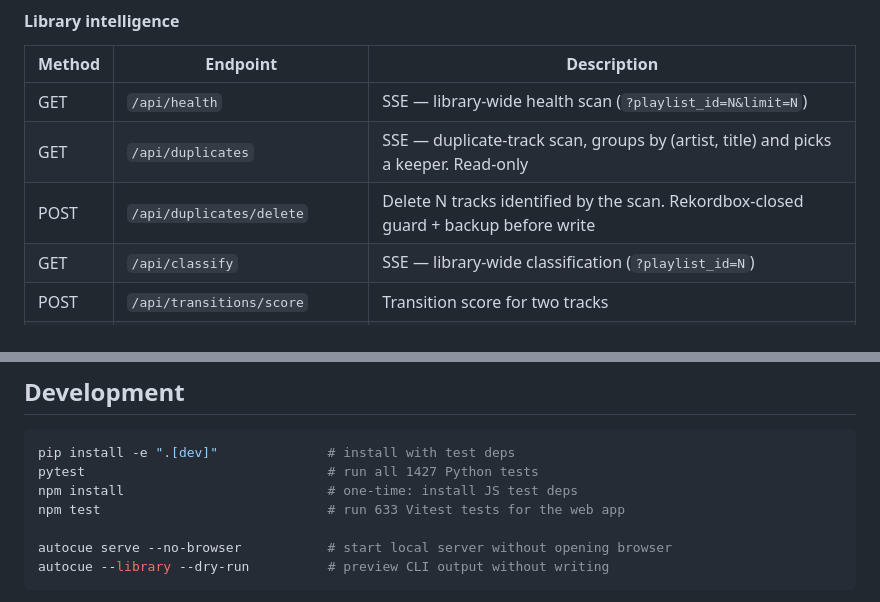
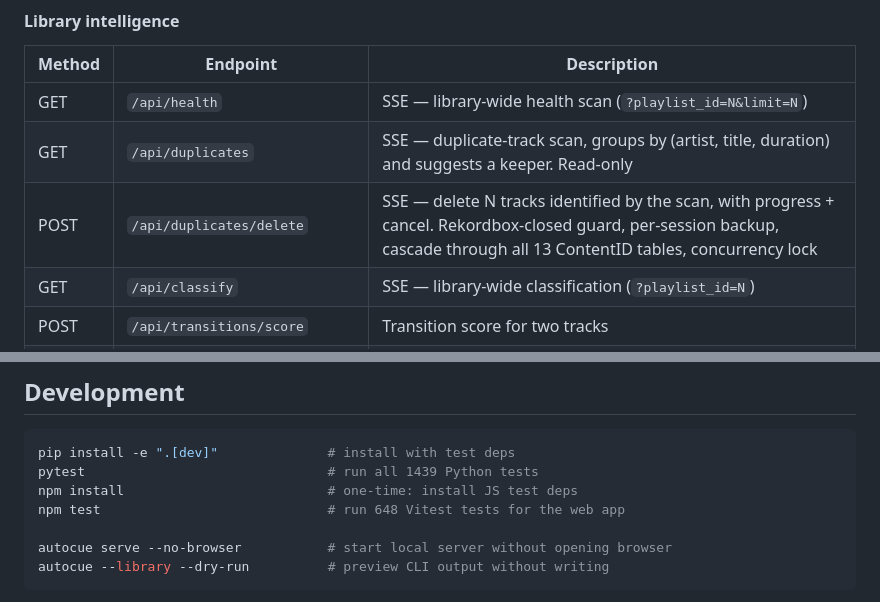
Before and after one commit to HenriGeorge/AutoCue, a Markdown page: README.md, 2 parts joined by grey strips. GitHub-like rendering.

````diff
--- a/README.md
+++ b/README.md
@@ -496,8 +496,8 @@ The local server exposes a full REST API at `http://localhost:7432`.
 | Method | Endpoint | Description |
 |---|---|---|
 | GET | `/api/health` | SSE — library-wide health scan (`?playlist_id=N&limit=N`) |
-| GET | `/api/duplicates` | SSE — duplicate-track scan, groups by (artist, title) and picks a keeper. Read-only |
-| POST | `/api/duplicates/delete` | Delete N tracks identified by the scan. Rekordbox-closed guard + backup before write |
+| GET | `/api/duplicates` | SSE — duplicate-track scan, groups by (artist, title, duration) and suggests a keeper. Read-only |
+| POST | `/api/duplicates/delete` | SSE — delete N tracks identified by the scan, with progress + cancel. Rekordbox-closed guard, per-session backup, cascade through all 13 ContentID tables, concurrency lock |
 | GET | `/api/classify` | SSE — library-wide classification (`?playlist_id=N`) |
 | POST | `/api/transitions/score` | Transition score for two tracks |
 | POST | `/api/setbuilder` | Build a DJ set by beam search |
@@ -560,9 +560,9 @@ The local server exposes a full REST API at `http://localhost:7432`.
 
 ```bash
 pip install -e ".[dev]"              # install with test deps
-pytest                               # run all 1427 Python tests
+pytest                               # run all 1439 Python tests
 npm install                          # one-time: install JS test deps
-npm test                             # run 633 Vitest tests for the web app
+npm test                             # run 648 Vitest tests for the web app
 
 autocue serve --no-browser           # start local server without opening browser
 autocue --library --dry-run          # preview CLI output without writing
````
Also changed, not shown: CLAUDE.md (+3 -3 lines).
